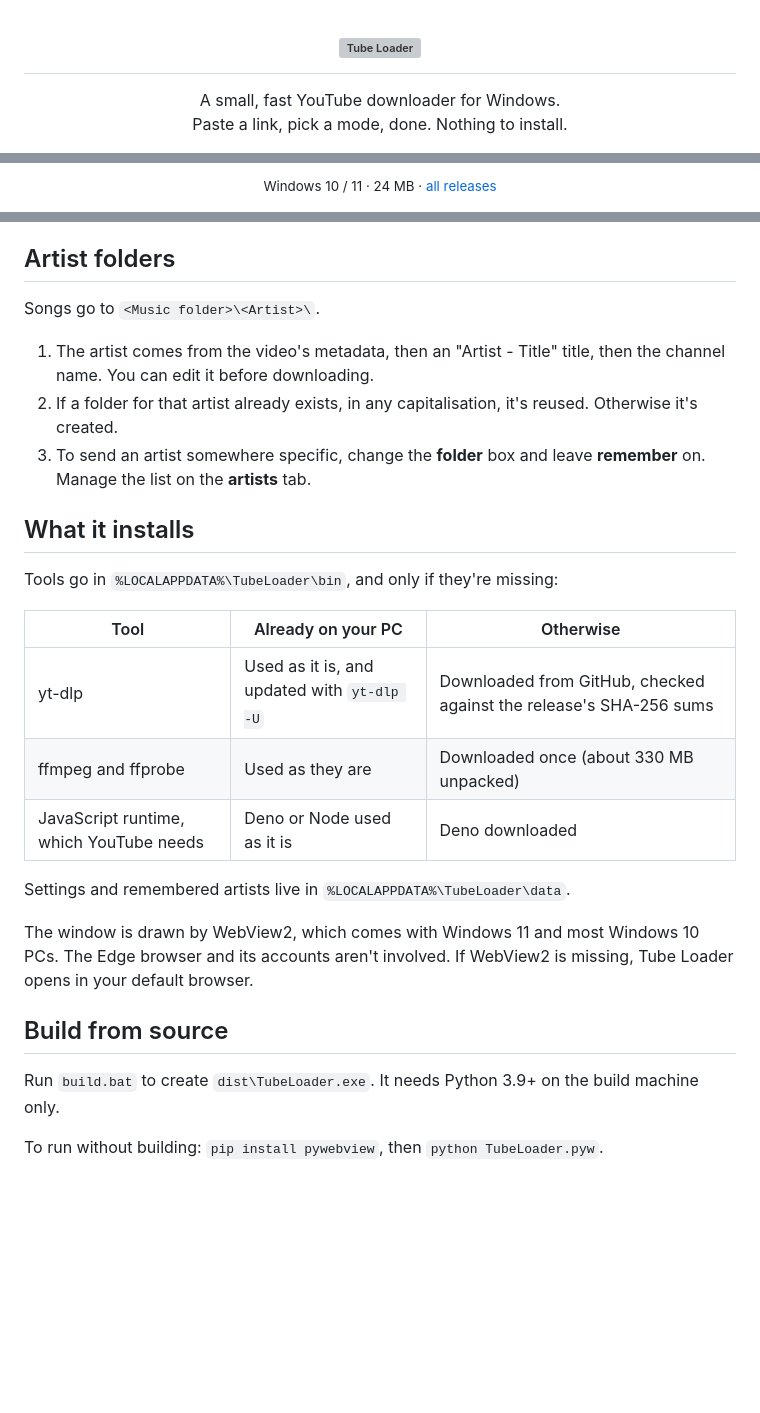
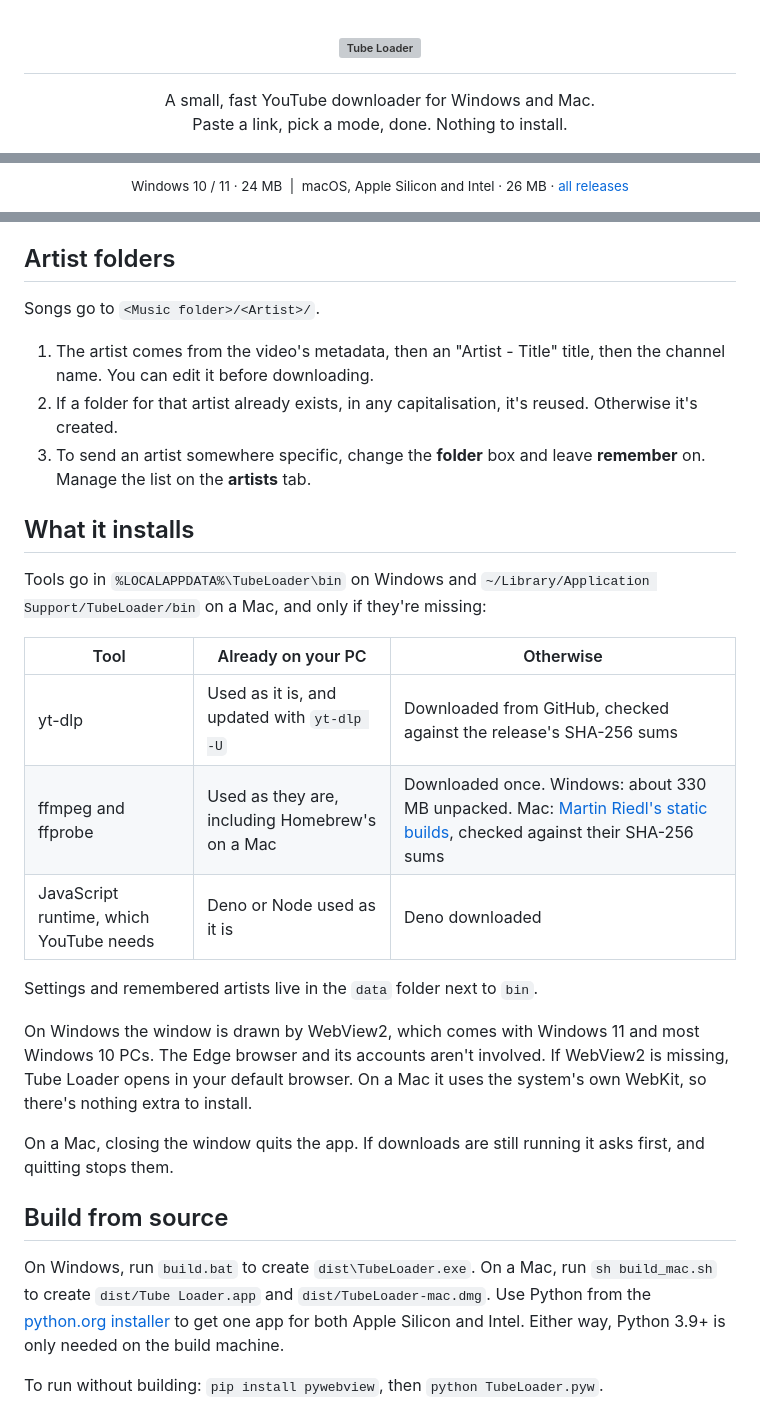
Before and after one commit to BuiltByWestL/Tube-Loader, a Markdown page: README.md, 3 parts joined by grey strips. Rendered like a GitHub page; blank space fills up the shorter version; grey boxes are pictures that could not be loaded.

Commit message:
README: Mac download, setup and Gatekeeper steps
Co-Authored-By: Claude Opus 5.5 <noreply@anthropic.com>

```diff
--- a/README.md
+++ b/README.md
@@ -6,7 +6,7 @@
 </h1>
 
 <p align="center">
-  A small, fast YouTube downloader for Windows.<br>
+  A small, fast YouTube downloader for Windows and Mac.<br>
   Paste a link, pick a mode, done. Nothing to install.
 </p>
 
@@ -20,7 +27,7 @@
 </p>
 
 <p align="center">
-  <sub>Windows 10 / 11 · 24 MB · <a href="https://github.com/BuiltByWestL/Tube-Loader/releases">all releases</a></sub>
+  <sub>Windows 10 / 11 · 24 MB &nbsp;|&nbsp; macOS, Apple Silicon and Intel · 26 MB · <a href="https://github.com/BuiltByWestL/Tube-Loader/releases">all releases</a></sub>
 </p>
 
 <p align="center">
@@ -79,7 +98,7 @@ Thumbnail and metadata are switches on every mode. Combinations that can't work,
 
 ## Artist folders
 
-Songs go to `<Music folder>\<Artist>\`.
+Songs go to `<Music folder>/<Artist>/`.
 
 1. The artist comes from the video's metadata, then an "Artist - Title" title, then the channel name. You can edit it before downloading.
 2. If a folder for that artist already exists, in any capitalisation, it's reused. Otherwise it's created.
@@ -87,21 +106,23 @@ Songs go to `<Music folder>\<Artist>\`.
 
 ## What it installs
 
-Tools go in `%LOCALAPPDATA%\TubeLoader\bin`, and only if they're missing:
+Tools go in `%LOCALAPPDATA%\TubeLoader\bin` on Windows and `~/Library/Application Support/TubeLoader/bin` on a Mac, and only if they're missing:
 
 | Tool | Already on your PC | Otherwise |
 |---|---|---|
 | yt-dlp | Used as it is, and updated with `yt-dlp -U` | Downloaded from GitHub, checked against the release's SHA-256 sums |
-| ffmpeg and ffprobe | Used as they are | Downloaded once (about 330 MB unpacked) |
+| ffmpeg and ffprobe | Used as they are, including Homebrew's on a Mac | Downloaded once. Windows: about 330 MB unpacked. Mac: [Martin Riedl's static builds](https://ffmpeg.martin-riedl.de), checked against their SHA-256 sums |
 | JavaScript runtime, which YouTube needs | Deno or Node used as it is | Deno downloaded |
 
-Settings and remembered artists live in `%LOCALAPPDATA%\TubeLoader\data`.
+Settings and remembered artists live in the `data` folder next to `bin`.
 
-The window is drawn by WebView2, which comes with Windows 11 and most Windows 10 PCs. The Edge browser and its accounts aren't involved. If WebView2 is missing, Tube Loader opens in your default browser.
+On Windows the window is drawn by WebView2, which comes with Windows 11 and most Windows 10 PCs. The Edge browser and its accounts aren't involved. If WebView2 is missing, Tube Loader opens in your default browser. On a Mac it uses the system's own WebKit, so there's nothing extra to install.
+
+On a Mac, closing the window quits the app. If downloads are still running it asks first, and quitting stops them.
 
 ## Build from source
 
-Run `build.bat` to create `dist\TubeLoader.exe`. It needs Python 3.9+ on the build machine only.
+On Windows, run `build.bat` to create `dist\TubeLoader.exe`. On a Mac, run `sh build_mac.sh` to create `dist/Tube Loader.app` and `dist/TubeLoader-mac.dmg`. Use Python from the [python.org installer](https://www.python.org/downloads/macos/) to get one app for both Apple Silicon and Intel. Either way, Python 3.9+ is only needed on the build machine.
 
 To run without building: `pip install pywebview`, then `python TubeLoader.pyw`.
 
```
Also changed, not shown: other parts of README.md (+19 -0 lines).
